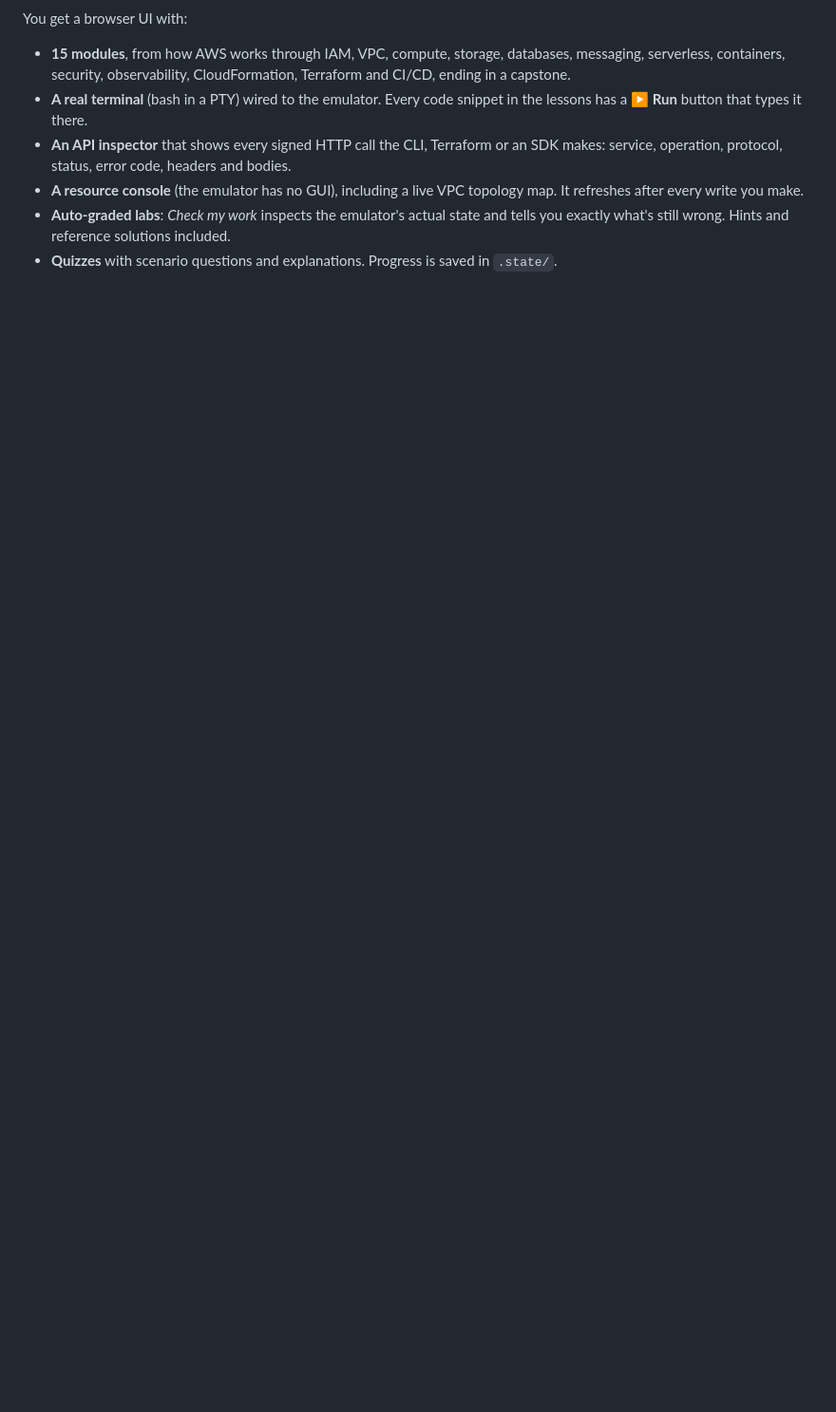
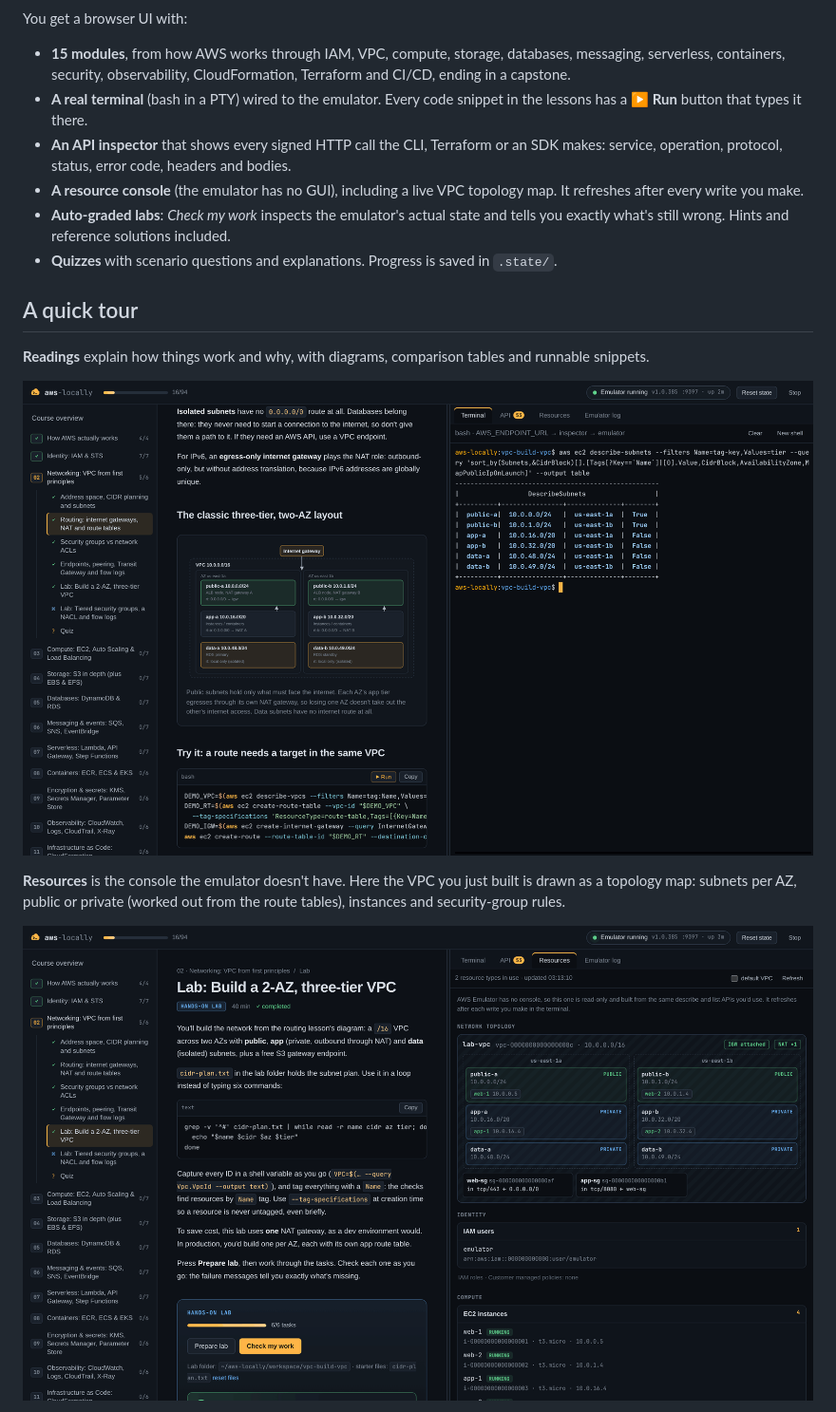
Before and after one commit to nicolasLuduena/aws-locally, a Markdown page: README.md, the part around one of its changes. Shown at 95% size. Rendered like a GitHub page; pictures changed too: docs/screenshots/reading.png (added), docs/screenshots/resources.png (added); blank space fills up the shorter version.

Commit message:
Add screenshots to the README

```diff
--- a/README.md
+++ b/README.md
@@ -21,3 +23,17 @@ You get a browser UI with:
 - **Auto-graded labs**: *Check my work* inspects the emulator's actual state
   and tells you exactly what's still wrong. Hints and reference solutions included.
 - **Quizzes** with scenario questions and explanations. Progress is saved in `.state/`.
+
+## A quick tour
+
+**Readings** explain how things work and why, with diagrams, comparison tables
+and runnable snippets.
+
+![A reading on VPC routing, with a three-tier, two-AZ network diagram](docs/screenshots/reading.png)
+
+**Resources** is the console the emulator doesn't have. Here the VPC you just
+built is drawn as a topology map: subnets per AZ, public or private (worked out
+from the route tables), instances and security-group rules.
+
+![The Resources tab drawing the lab VPC as a topology map](docs/screenshots/resources.png)
+
```
Also changed, not shown: other parts of README.md (+10 -0 lines), docs/screenshots/home.png (added), docs/screenshots/inspector.png (added), docs/screenshots/lab.png (added).
